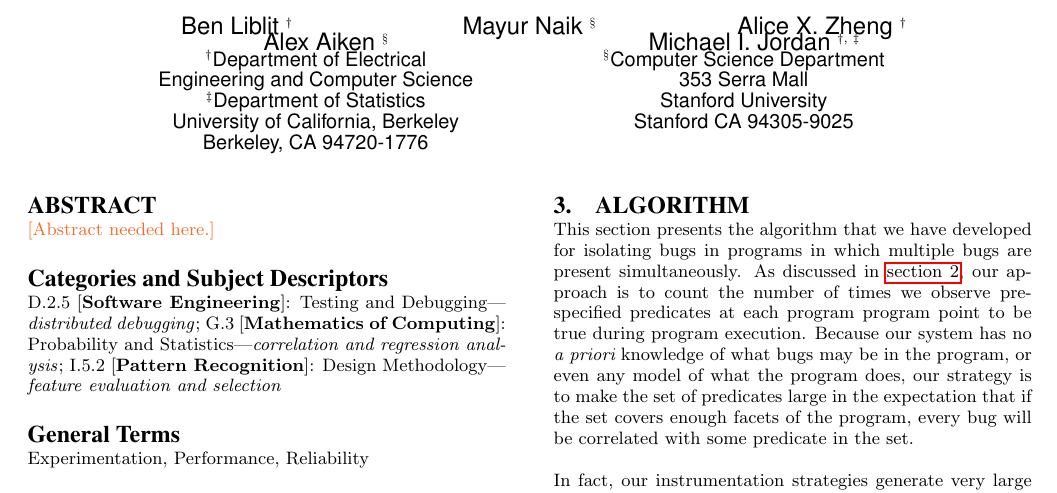
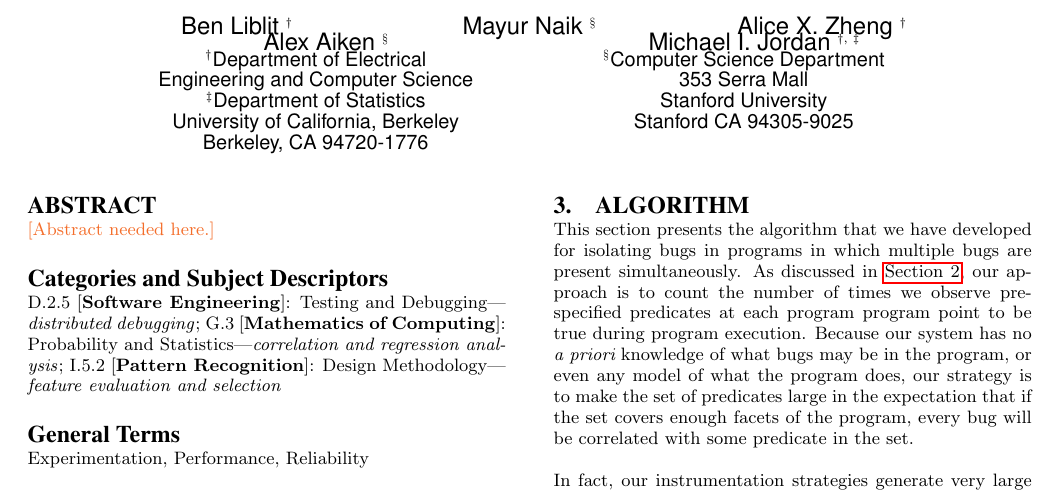
Before and after one commit to liblit/cbiexp, a LaTeX paper (pldi-2004/master.tex, which reads pldi-2004/alg.tex): part of page 1 of 6, cut so that both start at the same text. Compiled offline with pdfLaTeX.

Commit message:
Oops, capitalize "Section" in cross references.

```diff
--- a/pldi-2004/alg.tex
+++ b/pldi-2004/alg.tex
@@ -1,7 +1,7 @@
 
 This section presents the algorithm that we have developed for
 isolating bugs in programs in which multiple bugs are present
-simultaneously.  As discussed in \autoref{sec:background}, our
+simultaneously.  As discussed in \Autoref{sec:background}, our
 approach is to count the number of times we observe pre-specified
 predicates at each program program point to be true during program
 execution.  Because our system has no {\em a priori} knowledge of what bugs
```
Also changed, not shown: pldi-2004/alg.tex (2 more changed lines).
